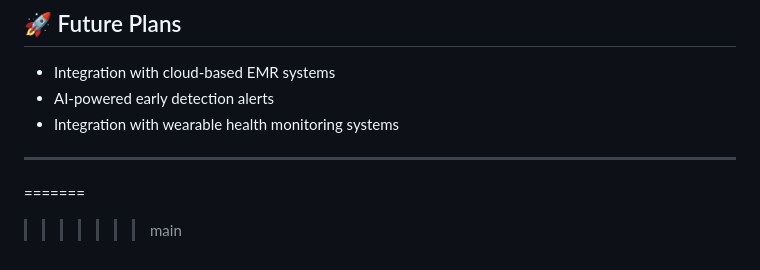
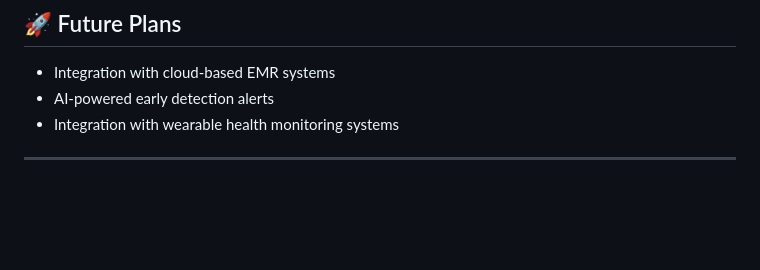
Before and after one commit to Blazer2020/X-Hale, a Markdown page: README.md, the part around the change. Drawn GitHub-style; blank space fills up the shorter version.

```diff
--- a/README.md
+++ b/README.md
@@ -98,5 +98,3 @@ Our device offers:
 - Integration with wearable health monitoring systems
 
 ---
-=======
->>>>>>> main
```
